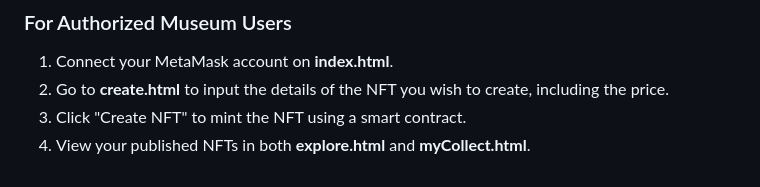
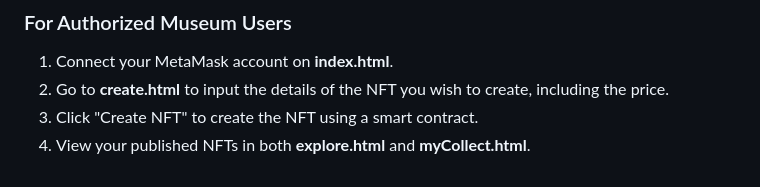
Before and after one commit to 2281469043/lollipopNFT, a Markdown page: README.md, the part around the change. Rendered like a GitHub page.

```diff
--- a/README.md
+++ b/README.md
@@ -75,5 +75,5 @@ The back-end code is handled in **NFTContract.sol** and includes the following f
 
 1. Connect your MetaMask account on **index.html**.
 2. Go to **create.html** to input the details of the NFT you wish to create, including the price.
-3. Click "Create NFT" to mint the NFT using a smart contract.
+3. Click "Create NFT" to create the NFT using a smart contract.
 4. View your published NFTs in both **explore.html** and **myCollect.html**.
```
Also changed, not shown: frontend/README.md (+58 -42 lines).
